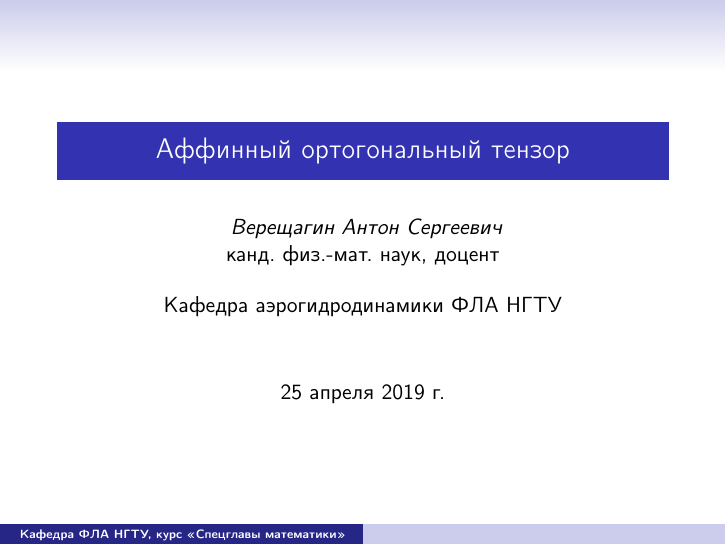
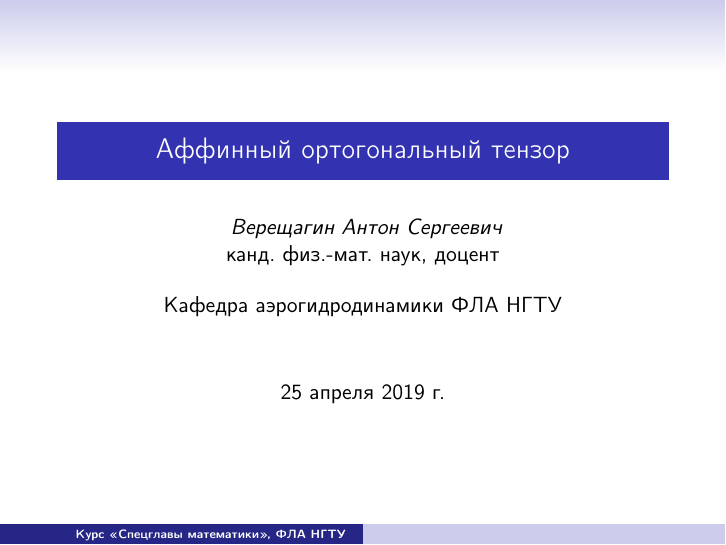
Before and after one commit to the-mozart/scm, LaTeX slides (lecture_09/tex/lecture_09.tex): page 1 of 73. Compiled offline with pdfLaTeX.

Commit message:
Добавлено название лекции в поле внизу страницы

```diff
--- a/lecture_09/tex/lecture_09.tex
+++ b/lecture_09/tex/lecture_09.tex
@@ -29,7 +29,7 @@
 
 \title[]{Аффинный ортогональный тензор}
 
-\author[Кафедра ФЛА НГТУ, курс <<Спецглавы математики>>]{ {\em Верещагин Антон Сергеевич}
+\author[Курс <<Спецглавы математики>>, ФЛА НГТУ]{ {\em Верещагин Антон Сергеевич}
 	\\
 	канд. физ.-мат. наук, доцент\\
 	\bigskip
```
Also changed, not shown: lecture_09/tex/lecture_09.pdf.
